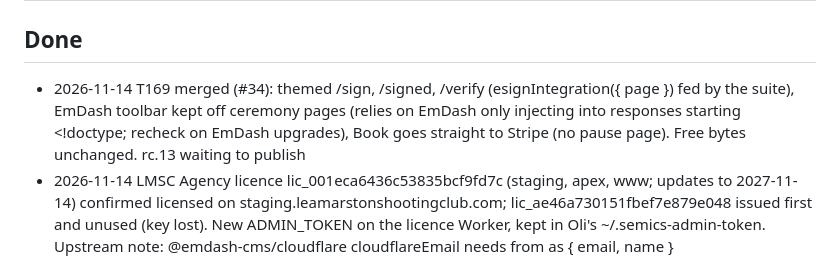
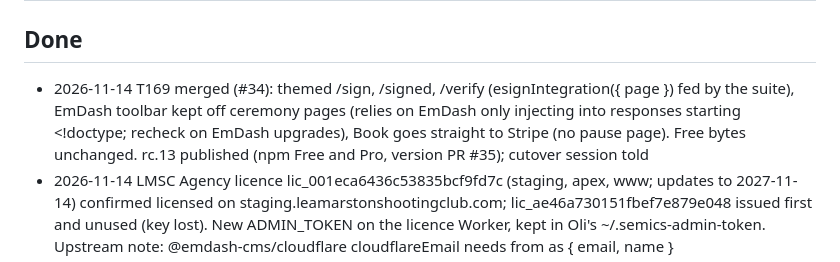
Before and after one commit to semics-uk/emdash-plugins, a Markdown page: NEXT.md, the part around the change. Drawn GitHub-style.

Commit message:
chore: rc.13 released
Co-Authored-By: Claude Opus 5.5 <noreply@anthropic.com>

```diff
--- a/NEXT.md
+++ b/NEXT.md
@@ -29,7 +29,7 @@ Task detail lives in `tasks/` (start with `tasks/ORCHESTRATOR.md`); this file on
 ## Waiting on Oli
 
 ## Done
-- 2026-11-14 T169 merged (#34): themed /sign, /signed, /verify (esignIntegration({ page }) fed by the suite), EmDash toolbar kept off ceremony pages (relies on EmDash only injecting into responses starting <!doctype; recheck on EmDash upgrades), Book goes straight to Stripe (no pause page). Free bytes unchanged. rc.13 waiting to publish
+- 2026-11-14 T169 merged (#34): themed /sign, /signed, /verify (esignIntegration({ page }) fed by the suite), EmDash toolbar kept off ceremony pages (relies on EmDash only injecting into responses starting <!doctype; recheck on EmDash upgrades), Book goes straight to Stripe (no pause page). Free bytes unchanged. rc.13 published (npm Free and Pro, version PR #35); cutover session told
 - 2026-11-14 LMSC Agency licence lic_001eca6436c53835bcf9fd7c (staging, apex, www; updates to 2027-11-14) confirmed licensed on staging.leamarstonshootingclub.com; lic_ae46a730151fbef7e879e048 issued first and unused (key lost). New ADMIN_TOKEN on the licence Worker, kept in Oli's ~/.semics-admin-token. Upstream note: @emdash-cms/cloudflare cloudflareEmail needs from as { email, name }
 - 2026-11-14 rc.12 published (T164–T168 gift vouchers): npm Free and Pro incl. new vouchers-pro (npm bootstrap done by Oli), EmDash registry; Pro release needed a GitHub billing fix; LMSC told
 - 2026-11-11 rc.11 published (T162 shrink, #27): npm Free and Pro (Pro rebuilt on Free, no Pro changes), EmDash registry; LMSC staging still on rc.9
```
